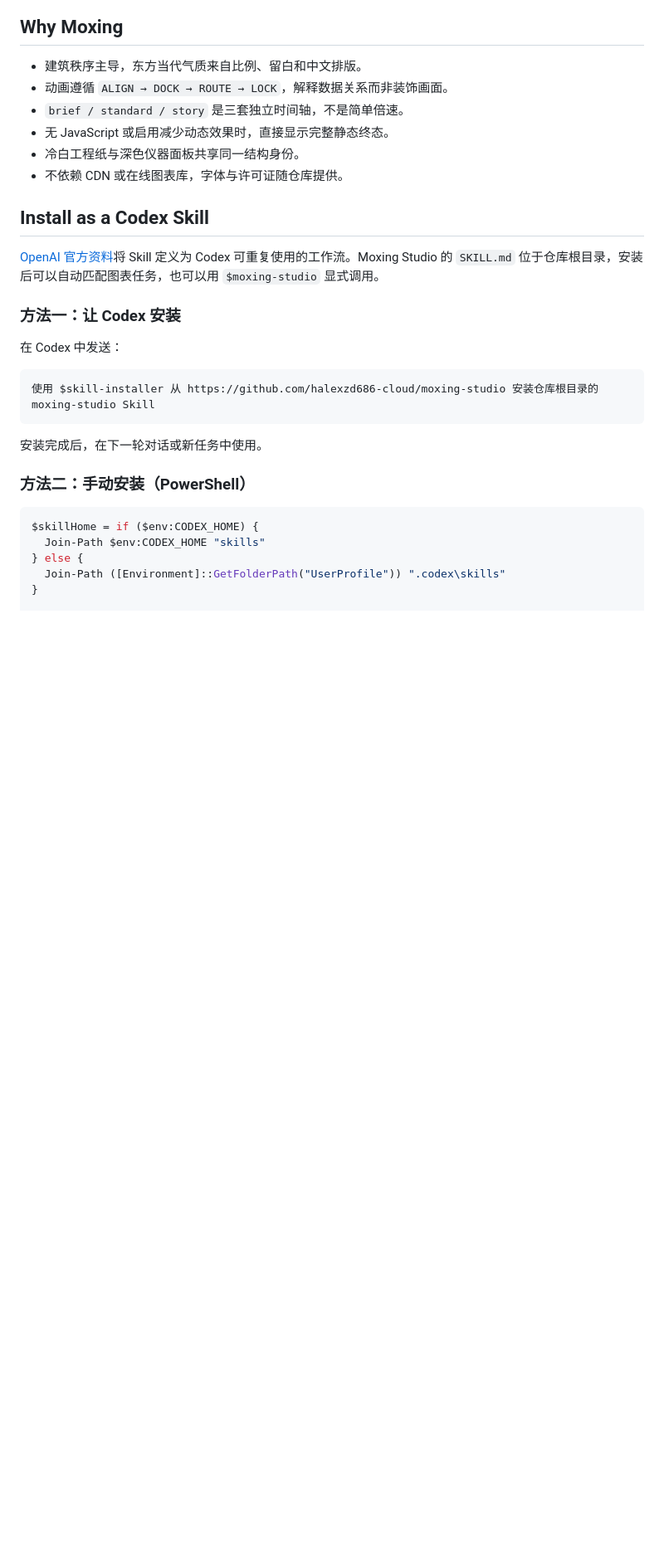
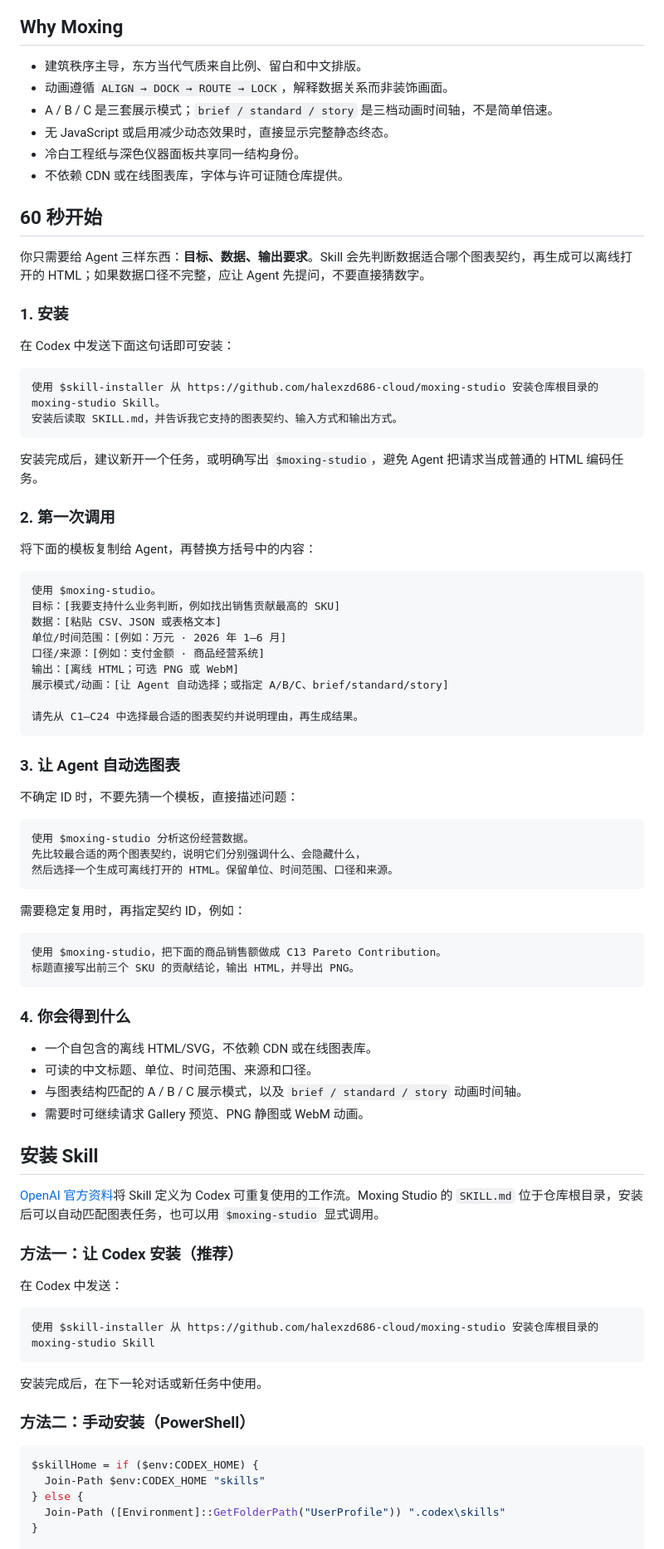
Before and after one commit to halexzd686-cloud/moxing-studio, a Markdown page: README.md, the part around one of its changes. Shown at 83% size. GitHub-like rendering; blank space fills up the shorter version.

Commit message:
docs: improve skill onboarding and usage guide

````diff
--- a/README.md
+++ b/README.md
@@ -10,16 +10,71 @@ Moxing Studio 把中文商业、金融和分析数据生成具有结构装配动
 
 - 建筑秩序主导，东方当代气质来自比例、留白和中文排版。
 - 动画遵循 `ALIGN → DOCK → ROUTE → LOCK`，解释数据关系而非装饰画面。
-- `brief / standard / story` 是三套独立时间轴，不是简单倍速。
+- A / B / C 是三套展示模式；`brief / standard / story` 是三档动画时间轴，不是简单倍速。
 - 无 JavaScript 或启用减少动态效果时，直接显示完整静态终态。
 - 冷白工程纸与深色仪器面板共享同一结构身份。
 - 不依赖 CDN 或在线图表库，字体与许可证随仓库提供。
 
-## Install as a Codex Skill
+## 60 秒开始
+
+你只需要给 Agent 三样东西：**目标、数据、输出要求**。Skill 会先判断数据适合哪个图表契约，再生成可以离线打开的 HTML；如果数据口径不完整，应让 Agent 先提问，不要直接猜数字。
+
+### 1. 安装
+
+在 Codex 中发送下面这句话即可安装：
+
+```text
+使用 $skill-installer 从 https://github.com/halexzd686-cloud/moxing-studio 安装仓库根目录的 moxing-studio Skill。
+安装后读取 SKILL.md，并告诉我它支持的图表契约、输入方式和输出方式。
+```
+
+安装完成后，建议新开一个任务，或明确写出 `$moxing-studio`，避免 Agent 把请求当成普通的 HTML 编码任务。
+
+### 2. 第一次调用
+
+将下面的模板复制给 Agent，再替换方括号中的内容：
+
+```text
+使用 $moxing-studio。
+目标：[我要支持什么业务判断，例如找出销售贡献最高的 SKU]
+数据：[粘贴 CSV、JSON 或表格文本]
+单位/时间范围：[例如：万元 · 2026 年 1–6 月]
+口径/来源：[例如：支付金额 · 商品经营系统]
+输出：[离线 HTML；可选 PNG 或 WebM]
+展示模式/动画：[让 Agent 自动选择；或指定 A/B/C、brief/standard/story]
+
+请先从 C1–C24 中选择最合适的图表契约并说明理由，再生成结果。
+```
+
+### 3. 让 Agent 自动选图表
+
+不确定 ID 时，不要先猜一个模板，直接描述问题：
+
+```text
+使用 $moxing-studio 分析这份经营数据。
+先比较最合适的两个图表契约，说明它们分别强调什么、会隐藏什么，
+然后选择一个生成可离线打开的 HTML。保留单位、时间范围、口径和来源。
+```
+
+需要稳定复用时，再指定契约 ID，例如：
+
+```text
+使用 $moxing-studio，把下面的商品销售额做成 C13 Pareto Contribution。
+标题直接写出前三个 SKU 的贡献结论，输出 HTML，并导出 PNG。
+```
+
+### 4. 你会得到什么
+
+- 一个自包含的离线 HTML/SVG，不依赖 CDN 或在线图表库。
+- 可读的中文标题、单位、时间范围、来源和口径。
+- 与图表结构匹配的 A / B / C 展示模式，以及 `brief / standard / story` 动画时间轴。
+- 需要时可继续请求 Gallery 预览、PNG 静图或 WebM 动画。
+
+## 安装 Skill
 
 [OpenAI 官方资料](https://developers.openai.com/codex/use-cases?category=engineering&task_type=workflow)将 Skill 定义为 Codex 可重复使用的工作流。Moxing Studio 的 `SKILL.md` 位于仓库根目录，安装后可以自动匹配图表任务，也可以用 `$moxing-studio` 显式调用。
 
-### 方法一：让 Codex 安装
+### 方法一：让 Codex 安装（推荐）
 
 在 Codex 中发送：
 
````
Also changed, not shown: other parts of README.md (+79 -6 lines).
